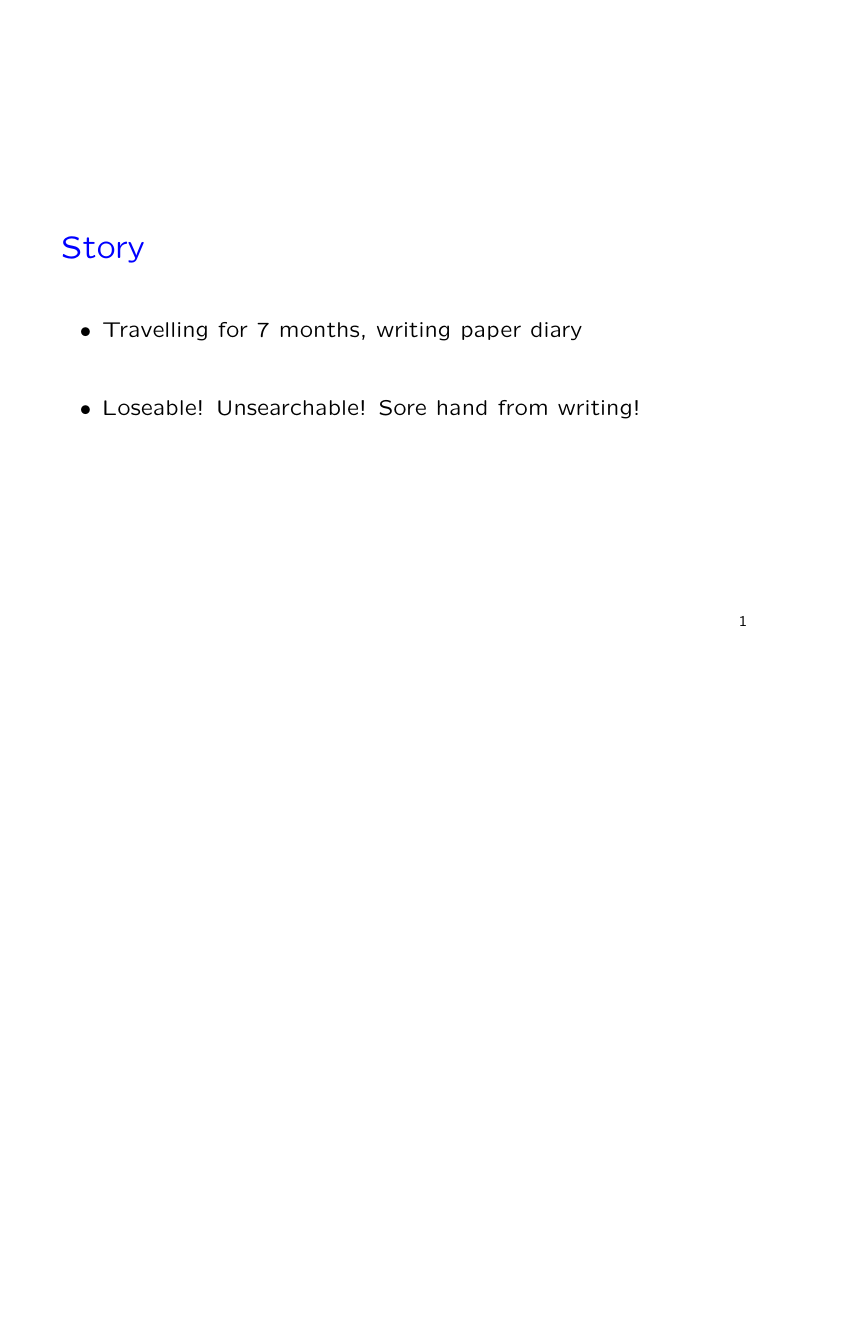
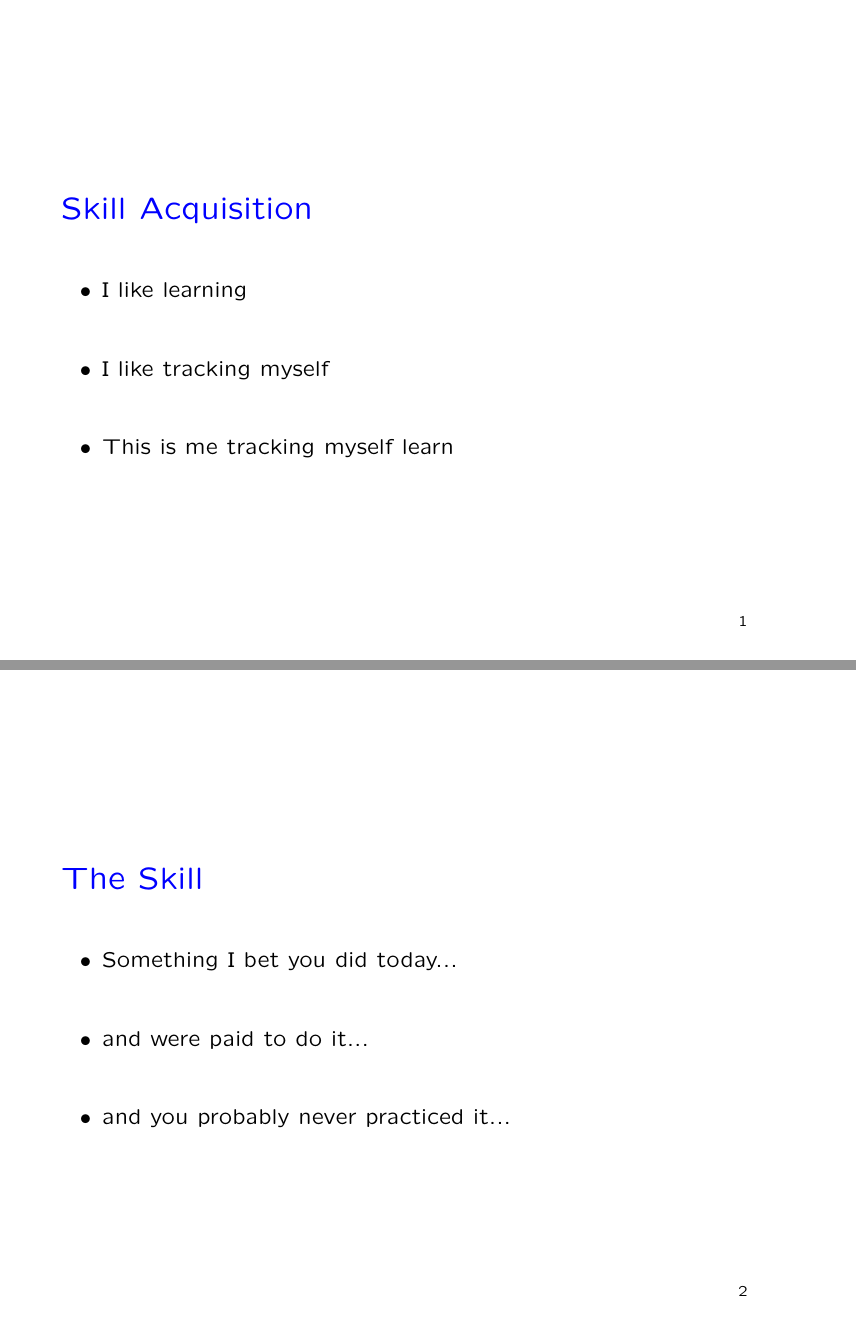
Before and after one commit to adamchainz/qs-talk-skill-acquisition, LaTeX slides (skill-acquisition.tex): page 2 of 2 before the commit and pages 2 and 3 of 6 after it, the two joined at a grey line, the shorter picture padded with empty space. Compiled offline with pdfLaTeX.

Commit message:
Add first slides and end slide

```diff
--- a/skill-acquisition.tex
+++ b/skill-acquisition.tex
@@ -3,6 +3,9 @@
 \usepackage{color}
 \usepackage{bm}
 \usepackage{graphicx}
+\usepackage{hyperref}
+\graphicspath{ {./img/} }
+
 
 
 \title{Show and Tell: Skill Acquisition}
@@ -15,8 +18,24 @@
 
 \begin{slide}
 
-    \textcolor{blue}{\Large{Story}}
+    \textcolor{blue}{\Large{Skill Acquisition}}
 
     \begin{itemize}
-        \item Travelling for 7 months, writing paper diary
-        \item Loseable! Unsearchable! Sore hand from writing!
+        \item I like learning
+        \item I like tracking myself
+        \item This is me tracking myself learn
+    \end{itemize}
+
+\end{slide}
+
+\begin{slide}
+
+    \textcolor{blue}{\Large{The Skill}}
+
+    \begin{itemize}
+        \item Something I bet you did today...
+        \item and were paid to do it...
+        \item and you probably never practiced it...
+    \end{itemize}
+
+\end{slide}
```
Also changed, not shown: img/baby-nerd.jpg (added), skill-acquisition.pdf, skill-acquisition.tex (29 more changed lines).
